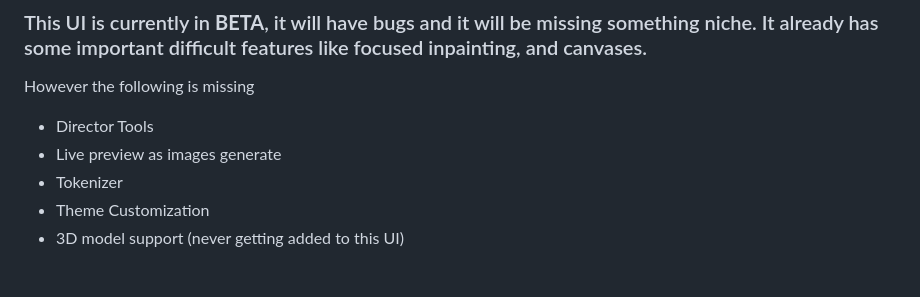
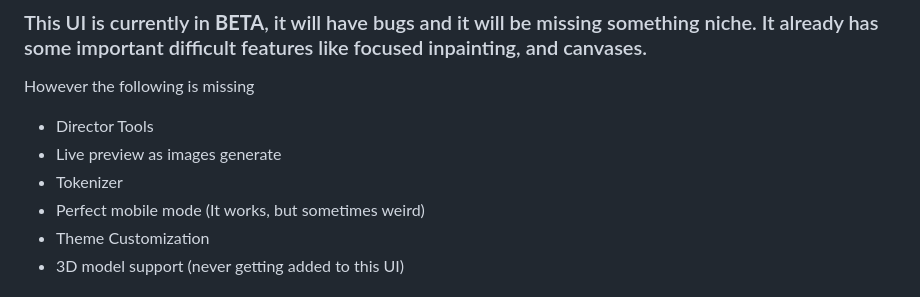
Before and after one commit to TarotFooling/TarotNAI, a Markdown page: README.md, the part around the change. GitHub-like rendering.

```diff
--- a/README.md
+++ b/README.md
@@ -16,6 +16,7 @@ However the following is missing
 - Director Tools
 - Live preview as images generate
 - Tokenizer
+- Perfect mobile mode (It works, but sometimes weird)
 - Theme Customization
 - 3D model support (never getting added to this UI)
 
```
